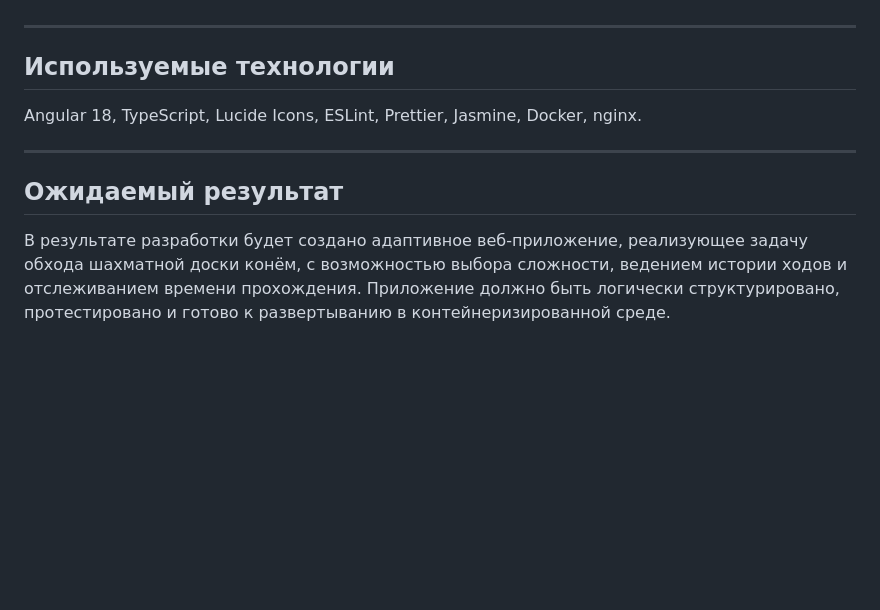
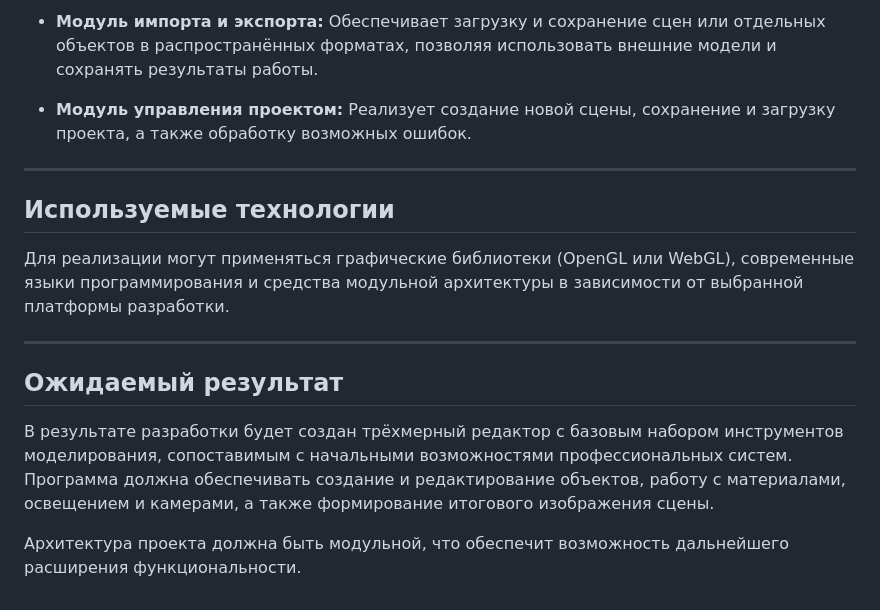
Before and after one commit to StarPandaBeg/lr1-pppi, a Markdown page: README.md, the part around one of its changes. GitHub-like rendering; blank space fills up the shorter version.

```diff
--- a/README.md
+++ b/README.md
@@ -20,12 +47,17 @@
+* **Модуль импорта и экспорта:** Обеспечивает загрузку и сохранение сцен или отдельных объектов в распространённых форматах, позволяя использовать внешние модели и сохранять результаты работы.
+
+* **Модуль управления проектом:** Реализует создание новой сцены, сохранение и загрузку проекта, а также обработку возможных ошибок.
 
 ---
 
 ## Используемые технологии
 
-Angular 18, TypeScript, Lucide Icons, ESLint, Prettier, Jasmine, Docker, nginx.
+Для реализации могут применяться графические библиотеки (OpenGL или WebGL), современные языки программирования и средства модульной архитектуры в зависимости от выбранной платформы разработки.
 
 ---
 
 ## Ожидаемый результат
 
-В результате разработки будет создано адаптивное веб-приложение, реализующее задачу обхода шахматной доски конём, с возможностью выбора сложности, ведением истории ходов и отслеживанием времени прохождения. Приложение должно быть логически структурировано, протестировано и готово к развертыванию в контейнеризированной среде.
+В результате разработки будет создан трёхмерный редактор с базовым набором инструментов моделирования, сопоставимым с начальными возможностями профессиональных систем. Программа должна обеспечивать создание и редактирование объектов, работу с материалами, освещением и камерами, а также формирование итогового изображения сцены.
+
+Архитектура проекта должна быть модульной, что обеспечит возможность дальнейшего расширения функциональности.
```
Also changed, not shown: other parts of README.md (+33 -6 lines).
